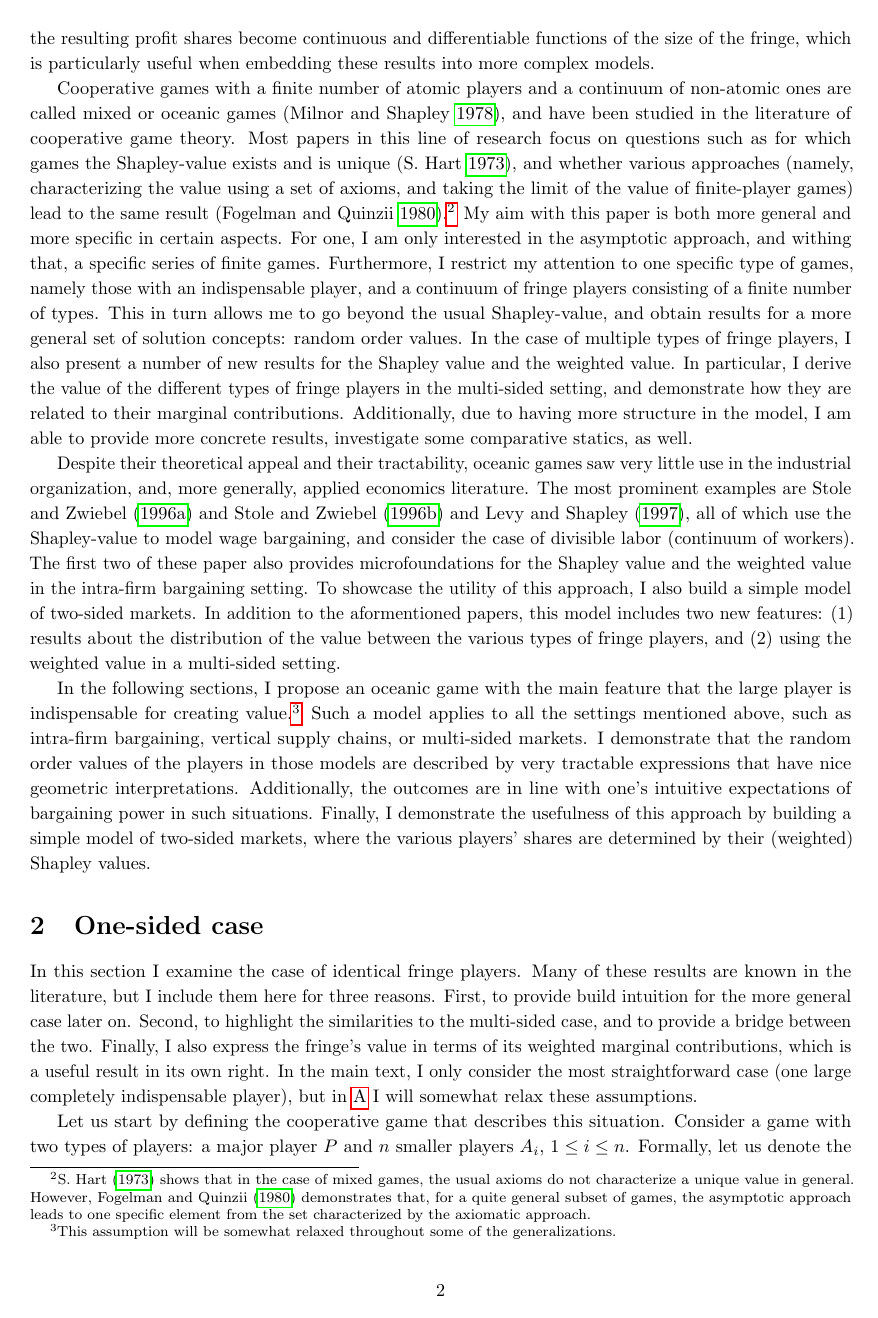
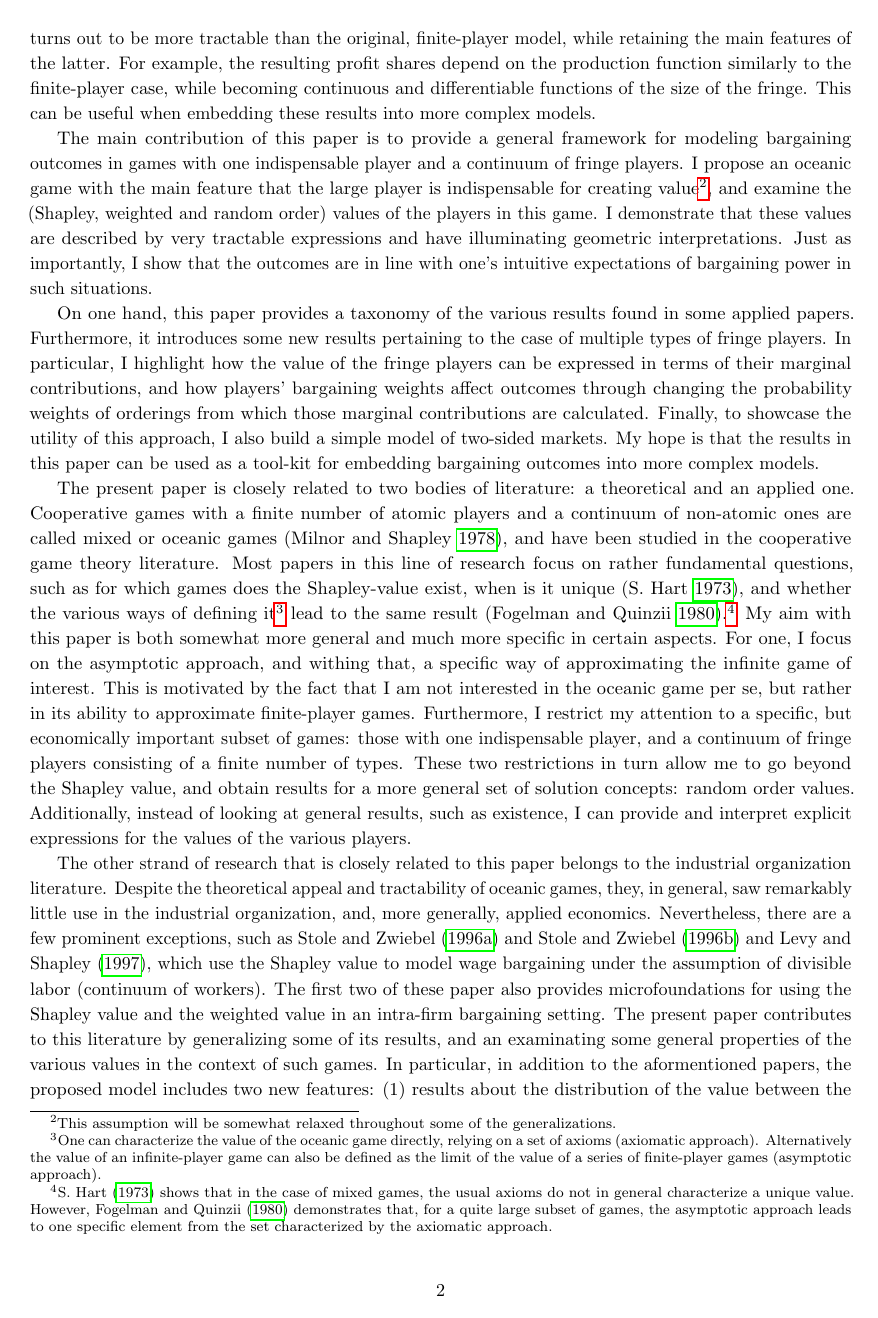
Before and after one commit to stanmart/ValueOfIntermediation, a LaTeX paper (src/paper/theory.tex): page 2 of 35. Compiled offline with pdfLaTeX.

Commit message:
Rewrite intro

```diff
--- a/src/paper/theory.tex
+++ b/src/paper/theory.tex
@@ -82,28 +82,39 @@ However, as is often the case in economics, infinite-player approximations turn
-Perhaps most importantly, the resulting profit shares become continuous and differentiable functions of the size of the fringe, which is particularly useful when embedding these results into more complex models.
-
-Cooperative games with a finite number of atomic players and a continuum of non-atomic ones are called mixed or oceanic games \parencite{milnor1978values}, and have been studied in the literature of cooperative game theory.
-Most papers in this line of research focus on questions such as for which games the Shapley-value exists and is unique \parencite{hart1973values}, and whether various approaches (namely, characterizing the value using a set of axioms, and taking the limit of the value of finite-player games) lead to the same result \parencite{fogelman1980asymptotic}.\footnote{
-    \textcite{hart1973values} shows that in the case of mixed games, the usual axioms do not characterize a unique value in general.
-    However, \textcite{fogelman1980asymptotic} demonstrates that, for a quite general subset of games, the asymptotic approach leads to one specific element from the set characterized by the axiomatic approach.
-}
-My aim with this paper is both more general and more specific in certain aspects.
-For one, I am only interested in the asymptotic approach, and withing that, a specific series of finite games.
-Furthermore, I restrict my attention to one specific type of games, namely those with an indispensable player, and a continuum of fringe players consisting of a finite number of types.
-This in turn allows me to go beyond the usual Shapley-value, and obtain results for a more general set of solution concepts: random order values.
-In the case of multiple types of fringe players, I also present a number of new results for the Shapley value and the weighted value.
-In particular, I derive the value of the different types of fringe players in the multi-sided setting, and demonstrate how they are related to their marginal contributions.
-Additionally, due to having more structure in the model, I am able to provide more concrete results, investigate some comparative statics, as well.
-
-Despite their theoretical appeal and their tractability, oceanic games saw very little use in the industrial organization, and, more generally, applied economics literature.
-The most prominent examples are \textcite{stole1996intra, stole1996organizational} and \textcite{levy1997individual}, all of which use the Shapley-value to model wage bargaining, and consider the case of divisible labor (continuum of workers).
-The first two of these paper also provides microfoundations for the Shapley value and the weighted value in the intra-firm bargaining setting.
-To showcase the utility of this approach, I also build a simple model of two-sided markets.
-In addition to the aformentioned papers, this model includes two new features: (1) results about the distribution of the value between the various types of fringe players, and (2) using the weighted value in a multi-sided setting.
-
-In the following sections, I propose an oceanic game with the main feature that the large player is indispensable for creating value.\footnote{
+This paper explores the idea of using an infinite-player version of these models, where fringe players are represented as a continuum.
+As is often the case in economics, this infinite-player approximation turns out to be more tractable than the original, finite-player model, while retaining the main features of the latter.
+For example, the resulting profit shares depend on the production function similarly to the finite-player case, while becoming continuous and differentiable functions of the size of the fringe.
+This can be useful when embedding these results into more complex models.
+
+The main contribution of this paper is to provide a general framework for modeling bargaining outcomes in games with one indispensable player and a continuum of fringe players.
+I propose an oceanic game with the main feature that the large player is indispensable for creating value\footnote{
     This assumption will be somewhat relaxed throughout some of the generalizations.
-}
-Such a model applies to all the settings mentioned above, such as intra-firm bargaining, vertical supply chains, or multi-sided markets.
-I demonstrate that the random order values of the players in those models are described by very tractable expressions that have nice geometric interpretations.
-Additionally, the outcomes are in line with one's intuitive expectations of bargaining power in such situations.
-Finally, I demonstrate the usefulness of this approach by building a simple model of two-sided markets, where the various players' shares are determined by their (weighted) Shapley values.
+}, and examine the (Shapley, weighted and random order) values of the players in this game.
+I demonstrate that these values are described by very tractable expressions and have illuminating geometric interpretations.
+Just as importantly, I show that the outcomes are in line with one's intuitive expectations of bargaining power in such situations.
+
+On one hand, this paper provides a taxonomy of the various results found in some applied papers.
+Furthermore, it introduces some new results pertaining to the case of multiple types of fringe players.
+In particular, I highlight how the value of the fringe players can be expressed in terms of their marginal contributions, and how players' bargaining weights affect outcomes through changing the probability weights of orderings from which those marginal contributions are calculated.
+Finally, to showcase the utility of this approach, I also build a simple model of two-sided markets.
+My hope is that the results in this paper can be used as a tool-kit for embedding bargaining outcomes into more complex models.
+
+The present paper is closely related to two bodies of literature: a theoretical and an applied one.
+Cooperative games with a finite number of atomic players and a continuum of non-atomic ones are called mixed or oceanic games \parencite{milnor1978values}, and have been studied in the cooperative game theory literature.
+Most papers in this line of research focus on rather fundamental questions, such as for which games does the Shapley-value exist, when is it unique \parencite{hart1973values}, and whether the various ways of defining it\footnote{
+    One can characterize the value of the oceanic game directly, relying on a set of axioms (axiomatic approach). Alternatively the value of an infinite-player game can also be defined as the limit of the value of a series of finite-player games (asymptotic approach).
+} lead to the same result \parencite{fogelman1980asymptotic}.\footnote{
+    \textcite{hart1973values} shows that in the case of mixed games, the usual axioms do not in general characterize a unique value.
+    However, \textcite{fogelman1980asymptotic} demonstrates that, for a quite large subset of games, the asymptotic approach leads to one specific element from the set characterized by the axiomatic approach.
+}
+My aim with this paper is both somewhat more general and much more specific in certain aspects.
+For one, I focus on the asymptotic approach, and withing that, a specific way of approximating the infinite game of interest.
+This is motivated by the fact that I am not interested in the oceanic game per se, but rather in its ability to approximate finite-player games.
+Furthermore, I restrict my attention to a specific, but economically important subset of games: those with one indispensable player, and a continuum of fringe players consisting of a finite number of types.
+These two restrictions in turn allow me to go beyond the Shapley value, and obtain results for a more general set of solution concepts: random order values.
+Additionally, instead of looking at general results, such as existence, I can provide and interpret explicit expressions for the values of the various players.
+
+The other strand of research that is closely related to this paper belongs to the industrial organization literature.
+Despite the theoretical appeal and tractability of oceanic games, they, in general, saw remarkably little use in the industrial organization, and, more generally, applied economics.
+Nevertheless, there are a few prominent exceptions, such as \textcite{stole1996intra, stole1996organizational} and \textcite{levy1997individual}, which use the Shapley value to model wage bargaining under the assumption of divisible labor (continuum of workers).
+The first two of these paper also provides microfoundations for using the Shapley value and the weighted value in an intra-firm bargaining setting.
+The present paper contributes to this literature by generalizing some of its results, and an examinating some general properties of the various values in the context of such games.
+In particular, in addition to the aformentioned papers, the proposed model includes two new features: (1) results about the distribution of the value between the various types of fringe players, and (2) using random order values instead of the less general Shapley value or weighted value.
```
Also changed, not shown: src/paper/theory.tex (34 more changed lines).
